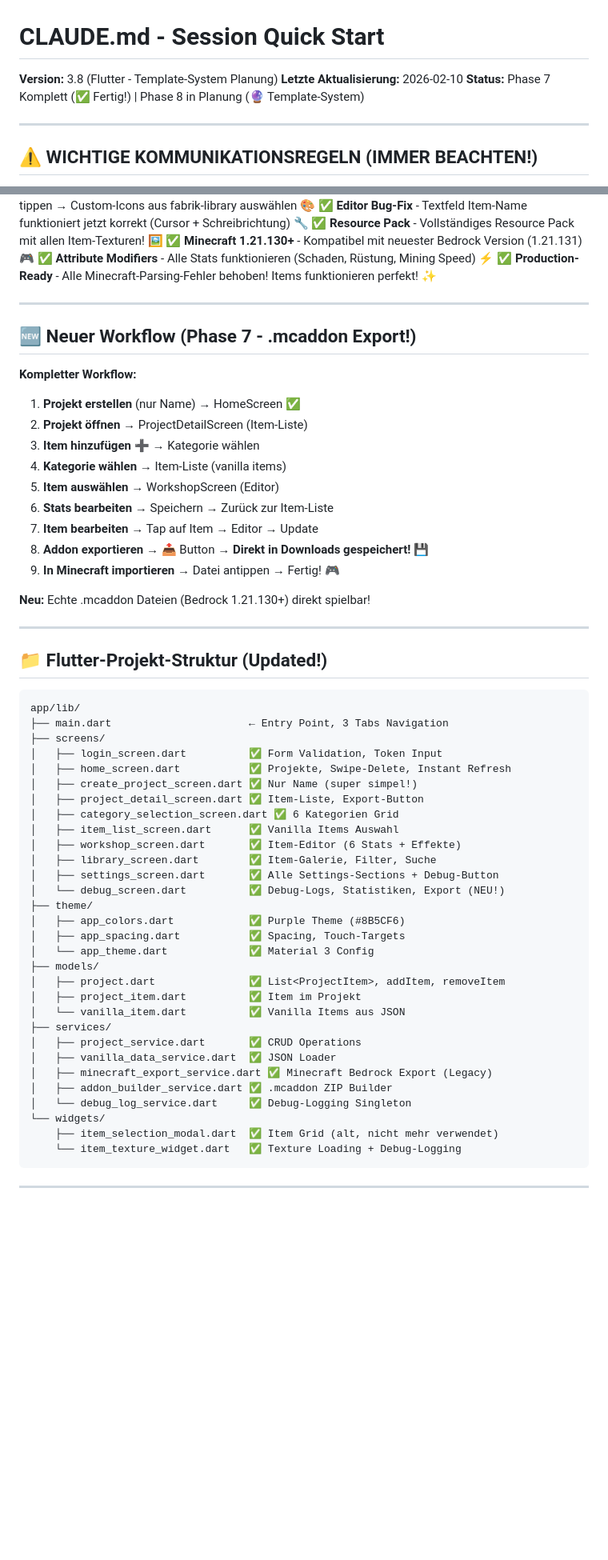
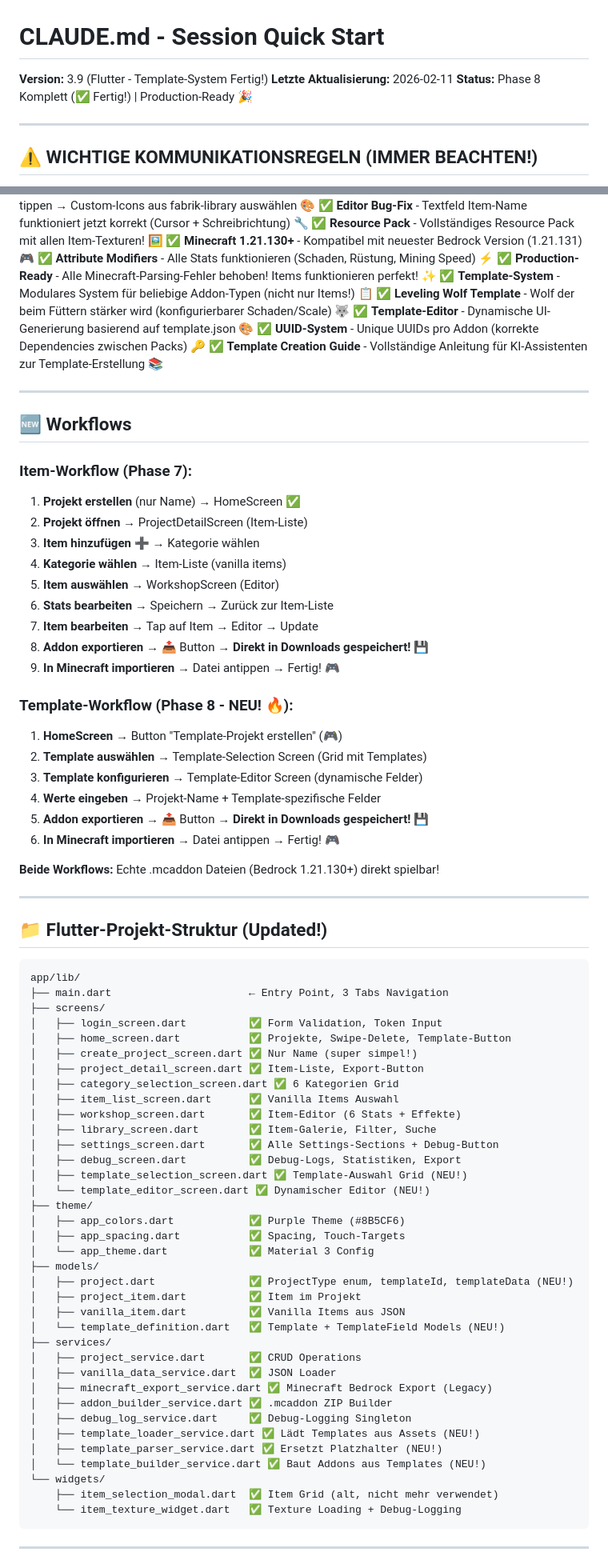
Before and after one commit to ReichiMD/GameForge-Studio, a Markdown page: CLAUDE.md, 2 parts joined by grey strips. Shown at 80% size. Rendered like a GitHub page; blank space fills up the shorter version.

```diff
--- a/CLAUDE.md
+++ b/CLAUDE.md
@@ -1,8 +1,8 @@
 # CLAUDE.md - Session Quick Start
 
-**Version:** 3.8 (Flutter - Template-System Planung)
-**Letzte Aktualisierung:** 2026-02-10
-**Status:** Phase 7 Komplett (✅ Fertig!) | Phase 8 in Planung (🔮 Template-System)
+**Version:** 3.9 (Flutter - Template-System Fertig!)
+**Letzte Aktualisierung:** 2026-02-11
+**Status:** Phase 8 Komplett (✅ Fertig!) | Production-Ready 🎉
 
 ---
 
@@ -67,12 +67,17 @@
 ✅ **Minecraft 1.21.130+** - Kompatibel mit neuester Bedrock Version (1.21.131) 🎮
 ✅ **Attribute Modifiers** - Alle Stats funktionieren (Schaden, Rüstung, Mining Speed) ⚡
 ✅ **Production-Ready** - Alle Minecraft-Parsing-Fehler behoben! Items funktionieren perfekt! ✨
+✅ **Template-System** - Modulares System für beliebige Addon-Typen (nicht nur Items!) 📋
+✅ **Leveling Wolf Template** - Wolf der beim Füttern stärker wird (konfigurierbarer Schaden/Scale) 🐺
+✅ **Template-Editor** - Dynamische UI-Generierung basierend auf template.json 🎨
+✅ **UUID-System** - Unique UUIDs pro Addon (korrekte Dependencies zwischen Packs) 🔑
+✅ **Template Creation Guide** - Vollständige Anleitung für KI-Assistenten zur Template-Erstellung 📚
 
 ---
 
-## 🆕 Neuer Workflow (Phase 7 - .mcaddon Export!)
+## 🆕 Workflows
 
-**Kompletter Workflow:**
+### Item-Workflow (Phase 7):
 1. **Projekt erstellen** (nur Name) → HomeScreen ✅
 2. **Projekt öffnen** → ProjectDetailScreen (Item-Liste)
 3. **Item hinzufügen** ➕ → Kategorie wählen
@@ -83,7 +88,15 @@
 8. **Addon exportieren** → 📤 Button → **Direkt in Downloads gespeichert!** 💾
 9. **In Minecraft importieren** → Datei antippen → Fertig! 🎮
 
-**Neu:** Echte .mcaddon Dateien (Bedrock 1.21.130+) direkt spielbar!
+### Template-Workflow (Phase 8 - NEU! 🔥):
+1. **HomeScreen** → Button "Template-Projekt erstellen" (🎮)
+2. **Template auswählen** → Template-Selection Screen (Grid mit Templates)
+3. **Template konfigurieren** → Template-Editor Screen (dynamische Felder)
+4. **Werte eingeben** → Projekt-Name + Template-spezifische Felder
+5. **Addon exportieren** → 📤 Button → **Direkt in Downloads gespeichert!** 💾
+6. **In Minecraft importieren** → Datei antippen → Fertig! 🎮
+
+**Beide Workflows:** Echte .mcaddon Dateien (Bedrock 1.21.130+) direkt spielbar!
 
 ---
 
@@ -94,7 +107,7 @@ app/lib/
 ├── main.dart                      ← Entry Point, 3 Tabs Navigation
 ├── screens/
 │   ├── login_screen.dart          ✅ Form Validation, Token Input
-│   ├── home_screen.dart           ✅ Projekte, Swipe-Delete, Instant Refresh
+│   ├── home_screen.dart           ✅ Projekte, Swipe-Delete, Template-Button
 │   ├── create_project_screen.dart ✅ Nur Name (super simpel!)
 │   ├── project_detail_screen.dart ✅ Item-Liste, Export-Button
 │   ├── category_selection_screen.dart ✅ 6 Kategorien Grid
@@ -102,21 +115,27 @@ app/lib/
 │   ├── workshop_screen.dart       ✅ Item-Editor (6 Stats + Effekte)
 │   ├── library_screen.dart        ✅ Item-Galerie, Filter, Suche
 │   ├── settings_screen.dart       ✅ Alle Settings-Sections + Debug-Button
-│   └── debug_screen.dart          ✅ Debug-Logs, Statistiken, Export (NEU!)
+│   ├── debug_screen.dart          ✅ Debug-Logs, Statistiken, Export
+│   ├── template_selection_screen.dart ✅ Template-Auswahl Grid (NEU!)
+│   └── template_editor_screen.dart ✅ Dynamischer Editor (NEU!)
 ├── theme/
 │   ├── app_colors.dart            ✅ Purple Theme (#8B5CF6)
 │   ├── app_spacing.dart           ✅ Spacing, Touch-Targets
 │   └── app_theme.dart             ✅ Material 3 Config
 ├── models/
-│   ├── project.dart               ✅ List<ProjectItem>, addItem, removeItem
+│   ├── project.dart               ✅ ProjectType enum, templateId, templateData (NEU!)
 │   ├── project_item.dart          ✅ Item im Projekt
-│   └── vanilla_item.dart          ✅ Vanilla Items aus JSON
+│   ├── vanilla_item.dart          ✅ Vanilla Items aus JSON
+│   └── template_definition.dart   ✅ Template + TemplateField Models (NEU!)
 ├── services/
 │   ├── project_service.dart       ✅ CRUD Operations
 │   ├── vanilla_data_service.dart  ✅ JSON Loader
 │   ├── minecraft_export_service.dart ✅ Minecraft Bedrock Export (Legacy)
 │   ├── addon_builder_service.dart ✅ .mcaddon ZIP Builder
-│   └── debug_log_service.dart     ✅ Debug-Logging Singleton
+│   ├── debug_log_service.dart     ✅ Debug-Logging Singleton
+│   ├── template_loader_service.dart ✅ Lädt Templates aus Assets (NEU!)
+│   ├── template_parser_service.dart ✅ Ersetzt Platzhalter (NEU!)
+│   └── template_builder_service.dart ✅ Baut Addons aus Templates (NEU!)
 └── widgets/
     ├── item_selection_modal.dart  ✅ Item Grid (alt, nicht mehr verwendet)
     └── item_texture_widget.dart   ✅ Texture Loading + Debug-Logging
```
Also changed, not shown: other parts of CLAUDE.md (+86 -38 lines), 1 other file.
